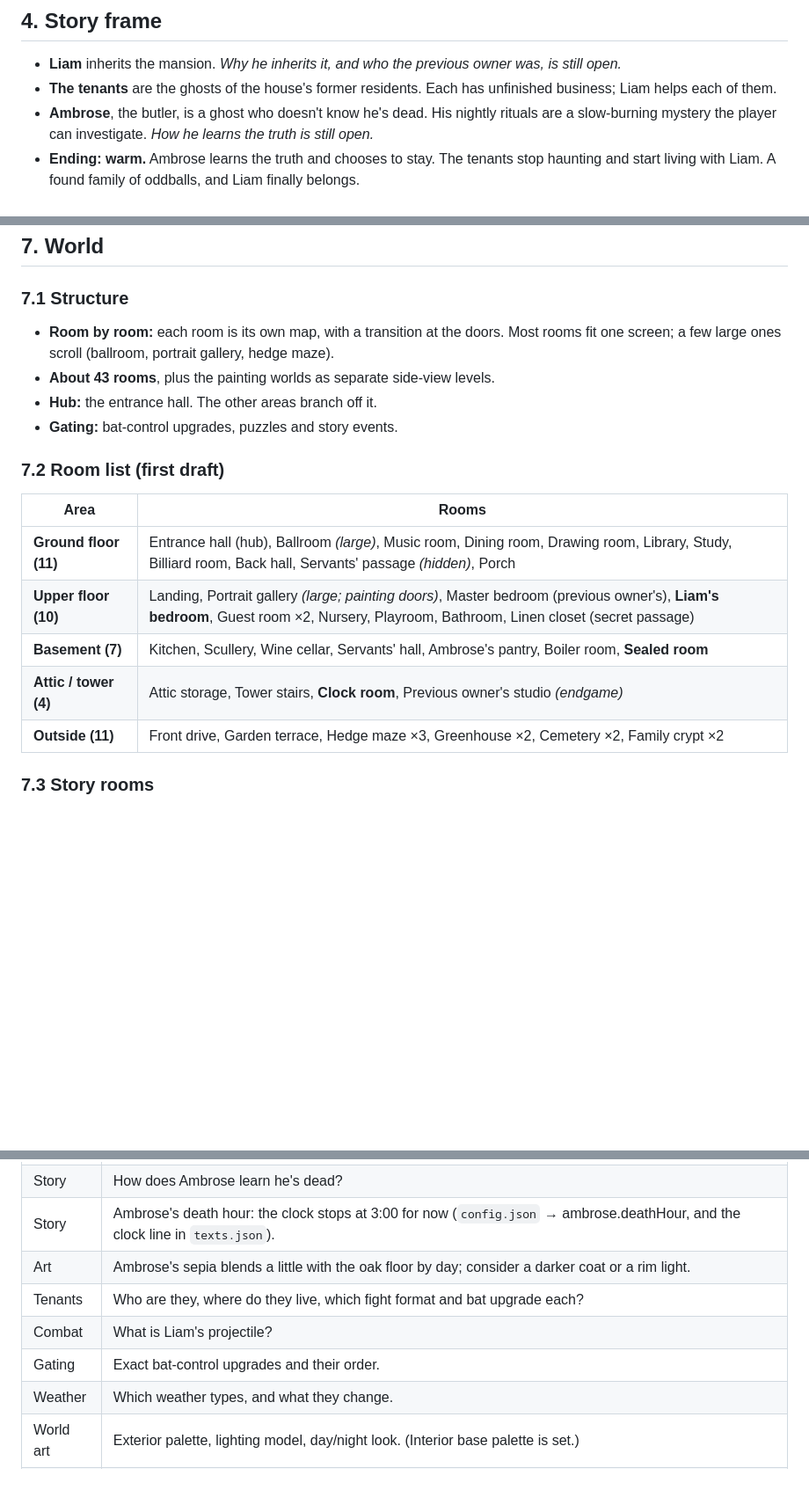
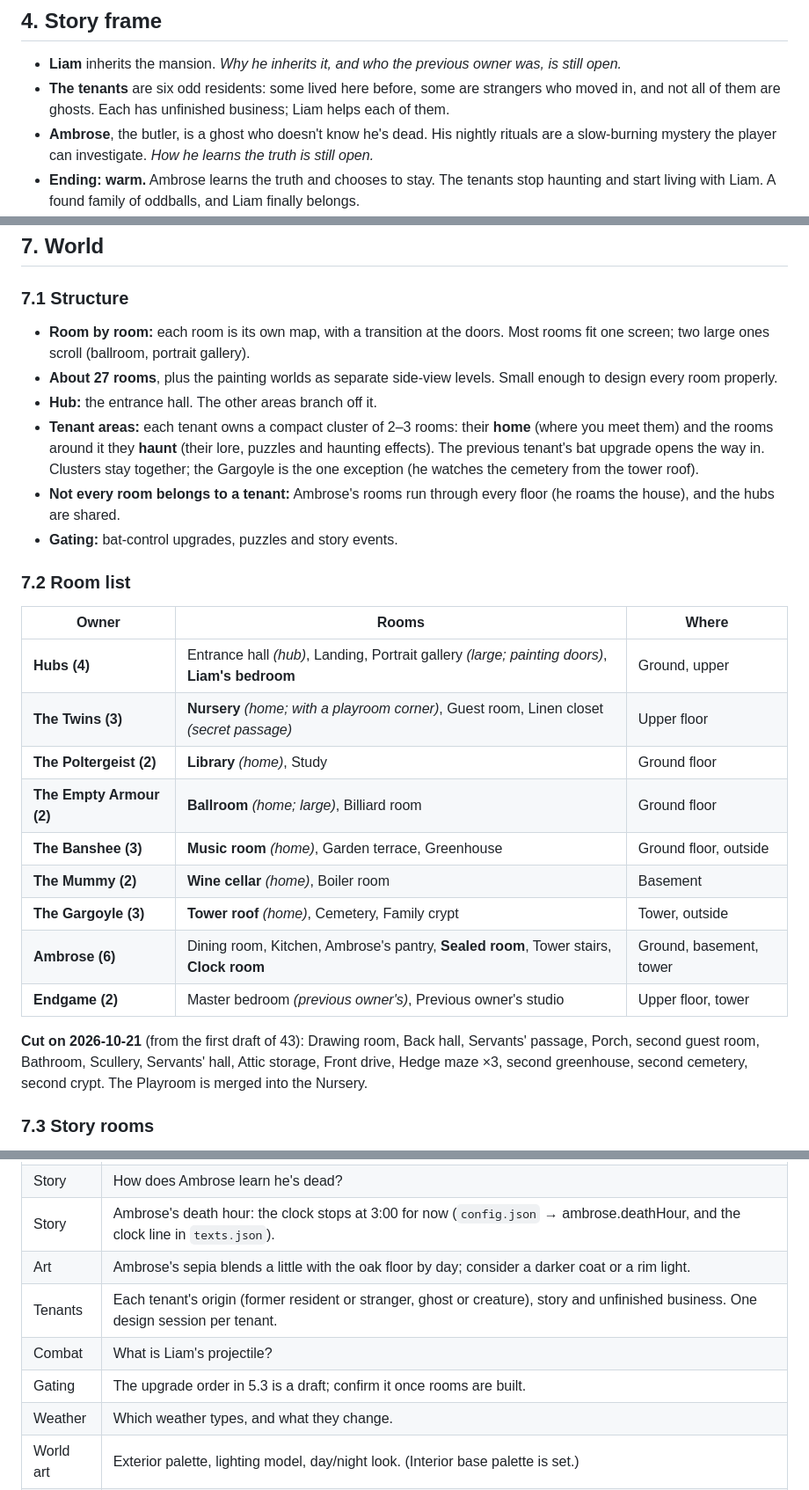
Before and after one commit to Mikemilligan93/Haunted-mansion, a Markdown page: docs/DESIGN.md, 3 parts joined by grey strips. Shown at 88% size. Drawn GitHub-style; blank space fills up the shorter version.

Commit message:
Design: add the six tenants and cut the mansion to 27 rooms grouped by owner

```diff
--- a/docs/DESIGN.md
+++ b/docs/DESIGN.md
@@ -30,7 +30,7 @@ A freshly turned, easily frightened young vampire inherits a spooky old mansion.
 ## 4. Story frame
 
 - **Liam** inherits the mansion. *Why he inherits it, and who the previous owner was, is still open.*
-- **The tenants** are the ghosts of the house's former residents. Each has unfinished business; Liam helps each of them.
+- **The tenants** are six odd residents: some lived here before, some are strangers who moved in, and not all of them are ghosts. Each has unfinished business; Liam helps each of them.
 - **Ambrose**, the butler, is a ghost who doesn't know he's dead. His nightly rituals are a slow-burning mystery the player can investigate. *How he learns the truth is still open.*
 - **Ending: warm.** Ambrose learns the truth and chooses to stay. The tenants stop haunting and start living with Liam. A found family of oddballs, and Liam finally belongs.
 - **Language:** English.
@@ -150,20 +165,28 @@ A freshly turned, easily frightened young vampire inherits a spooky old mansion.
 
 ### 7.1 Structure
 
-- **Room by room:** each room is its own map, with a transition at the doors. Most rooms fit one screen; a few large ones scroll (ballroom, portrait gallery, hedge maze).
-- **About 43 rooms**, plus the painting worlds as separate side-view levels.
+- **Room by room:** each room is its own map, with a transition at the doors. Most rooms fit one screen; two large ones scroll (ballroom, portrait gallery).
+- **About 27 rooms**, plus the painting worlds as separate side-view levels. Small enough to design every room properly.
 - **Hub:** the entrance hall. The other areas branch off it.
+- **Tenant areas:** each tenant owns a compact cluster of 2–3 rooms: their **home** (where you meet them) and the rooms around it they **haunt** (their lore, puzzles and haunting effects). The previous tenant's bat upgrade opens the way in. Clusters stay together; the Gargoyle is the one exception (he watches the cemetery from the tower roof).
+- **Not every room belongs to a tenant:** Ambrose's rooms run through every floor (he roams the house), and the hubs are shared.
 - **Gating:** bat-control upgrades, puzzles and story events.
 
-### 7.2 Room list (first draft)
+### 7.2 Room list
 
-| Area | Rooms |
-|---|---|
-| **Ground floor (11)** | Entrance hall (hub), Ballroom *(large)*, Music room, Dining room, Drawing room, Library, Study, Billiard room, Back hall, Servants' passage *(hidden)*, Porch |
-| **Upper floor (10)** | Landing, Portrait gallery *(large; painting doors)*, Master bedroom (previous owner's), **Liam's bedroom**, Guest room ×2, Nursery, Playroom, Bathroom, Linen closet (secret passage) |
-| **Basement (7)** | Kitchen, Scullery, Wine cellar, Servants' hall, Ambrose's pantry, Boiler room, **Sealed room** |
-| **Attic / tower (4)** | Attic storage, Tower stairs, **Clock room**, Previous owner's studio *(endgame)* |
-| **Outside (11)** | Front drive, Garden terrace, Hedge maze ×3, Greenhouse ×2, Cemetery ×2, Family crypt ×2 |
+| Owner | Rooms | Where |
+|---|---|---|
+| **Hubs (4)** | Entrance hall *(hub)*, Landing, Portrait gallery *(large; painting doors)*, **Liam's bedroom** | Ground, upper |
+| **The Twins (3)** | **Nursery** *(home; with a playroom corner)*, Guest room, Linen closet *(secret passage)* | Upper floor |
+| **The Poltergeist (2)** | **Library** *(home)*, Study | Ground floor |
+| **The Empty Armour (2)** | **Ballroom** *(home; large)*, Billiard room | Ground floor |
+| **The Banshee (3)** | **Music room** *(home)*, Garden terrace, Greenhouse | Ground floor, outside |
+| **The Mummy (2)** | **Wine cellar** *(home)*, Boiler room | Basement |
+| **The Gargoyle (3)** | **Tower roof** *(home)*, Cemetery, Family crypt | Tower, outside |
+| **Ambrose (6)** | Dining room, Kitchen, Ambrose's pantry, **Sealed room**, Tower stairs, **Clock room** | Ground, basement, tower |
+| **Endgame (2)** | Master bedroom *(previous owner's)*, Previous owner's studio | Upper floor, tower |
+
+**Cut on 2026-10-21** (from the first draft of 43): Drawing room, Back hall, Servants' passage, Porch, second guest room, Bathroom, Scullery, Servants' hall, Attic storage, Front drive, Hedge maze ×3, second greenhouse, second cemetery, second crypt. The Playroom is merged into the Nursery.
 
 ### 7.3 Story rooms
 
@@ -234,9 +257,9 @@ A freshly turned, easily frightened young vampire inherits a spooky old mansion.
 | Story | How does Ambrose learn he's dead? |
 | Story | Ambrose's death hour: the clock stops at 3:00 for now (`config.json` → ambrose.deathHour, and the clock line in `texts.json`). |
 | Art | Ambrose's sepia blends a little with the oak floor by day; consider a darker coat or a rim light. |
-| Tenants | Who are they, where do they live, which fight format and bat upgrade each? |
+| Tenants | Each tenant's origin (former resident or stranger, ghost or creature), story and unfinished business. One design session per tenant. |
 | Combat | What is Liam's projectile? |
-| Gating | Exact bat-control upgrades and their order. |
+| Gating | The upgrade order in 5.3 is a draft; confirm it once rooms are built. |
 | Weather | Which weather types, and what they change. |
 | World art | Exterior palette, lighting model, day/night look. (Interior base palette is set.) |
 | Audio | Music and sound direction. |
```
Also changed, not shown: other parts of docs/DESIGN.md (+20 -3 lines).
